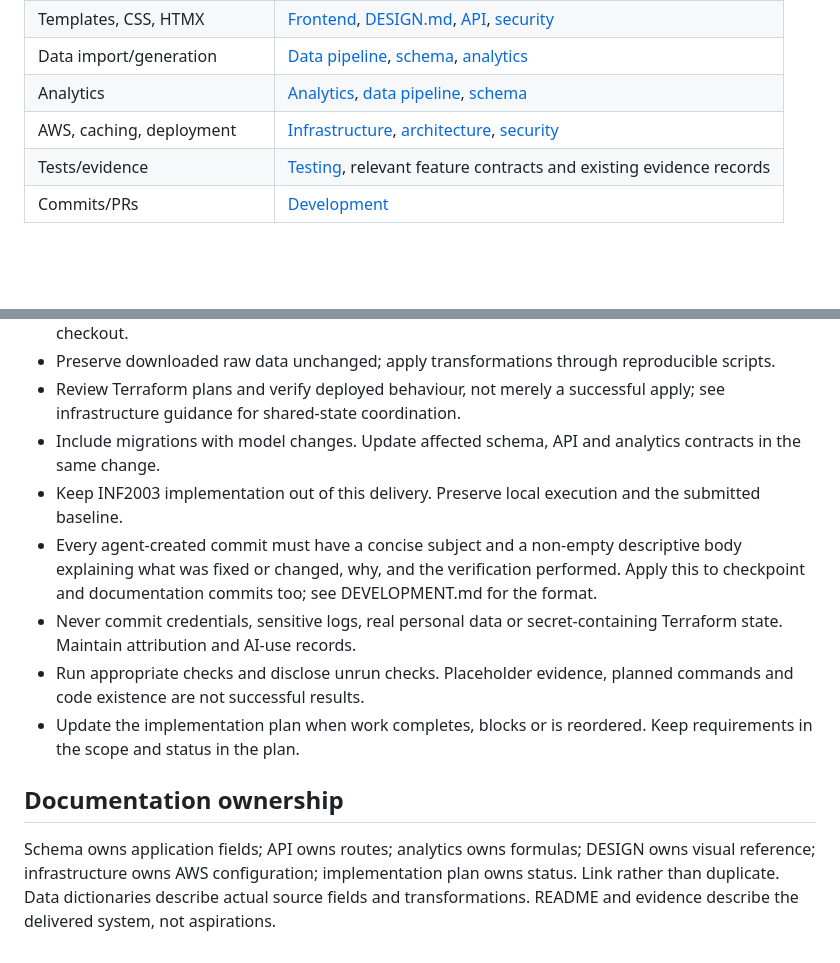
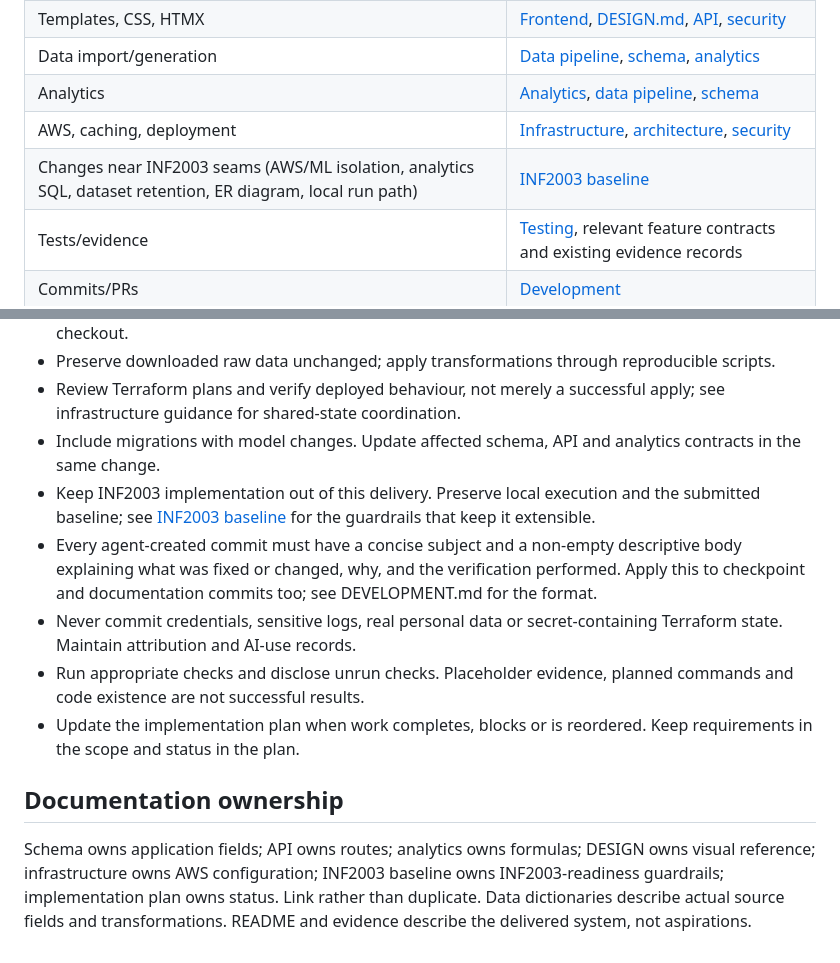
Before and after one commit to ZadeNova/INF2006_Cloud_BigData_Project, a Markdown page: AGENTS.md, 2 parts joined by grey strips. Rendered like a GitHub page; blank space fills up the shorter version.

```diff
--- a/AGENTS.md
+++ b/AGENTS.md
@@ -17,6 +17,7 @@ Follow system/developer instructions and the user's current instructions. These
 | Data import/generation | [Data pipeline](docs/DATA_PIPELINE.md), [schema](docs/SCHEMA.md), [analytics](docs/ANALYTICS.md) |
 | Analytics | [Analytics](docs/ANALYTICS.md), [data pipeline](docs/DATA_PIPELINE.md), [schema](docs/SCHEMA.md) |
 | AWS, caching, deployment | [Infrastructure](docs/AWS_INFRASTRUCTURE.md), [architecture](docs/ARCHITECTURE.md), [security](docs/SECURITY.md) |
+| Changes near INF2003 seams (AWS/ML isolation, analytics SQL, dataset retention, ER diagram, local run path) | [INF2003 baseline](docs/INF2003_BASELINE.md) |
 | Tests/evidence | [Testing](docs/TESTING.md), relevant feature contracts and existing evidence records |
 | Commits/PRs | [Development](docs/DEVELOPMENT.md) |
 
@@ -75,7 +76,7 @@ Reviewers must flag unnecessary complexity, duplicated logic and dead code with
 - Preserve downloaded raw data unchanged; apply transformations through reproducible scripts.
 - Review Terraform plans and verify deployed behaviour, not merely a successful apply; see infrastructure guidance for shared-state coordination.
 - Include migrations with model changes. Update affected schema, API and analytics contracts in the same change.
-- Keep INF2003 implementation out of this delivery. Preserve local execution and the submitted baseline.
+- Keep INF2003 implementation out of this delivery. Preserve local execution and the submitted baseline; see [INF2003 baseline](docs/INF2003_BASELINE.md) for the guardrails that keep it extensible.
 - Every agent-created commit must have a concise subject and a non-empty descriptive body explaining what was fixed or changed, why, and the verification performed. Apply this to checkpoint and documentation commits too; see DEVELOPMENT.md for the format.
 - Never commit credentials, sensitive logs, real personal data or secret-containing Terraform state. Maintain attribution and AI-use records.
 - Run appropriate checks and disclose unrun checks. Placeholder evidence, planned commands and code existence are not successful results.
@@ -83,4 +84,4 @@ Reviewers must flag unnecessary complexity, duplicated logic and dead code with
 
 ## Documentation ownership
 
-Schema owns application fields; API owns routes; analytics owns formulas; DESIGN owns visual reference; infrastructure owns AWS configuration; implementation plan owns status. Link rather than duplicate. Data dictionaries describe actual source fields and transformations. README and evidence describe the delivered system, not aspirations.
+Schema owns application fields; API owns routes; analytics owns formulas; DESIGN owns visual reference; infrastructure owns AWS configuration; INF2003 baseline owns INF2003-readiness guardrails; implementation plan owns status. Link rather than duplicate. Data dictionaries describe actual source fields and transformations. README and evidence describe the delivered system, not aspirations.
```
Also changed, not shown: docs/INF2003_BASELINE.md (added, +40 -0 lines).
